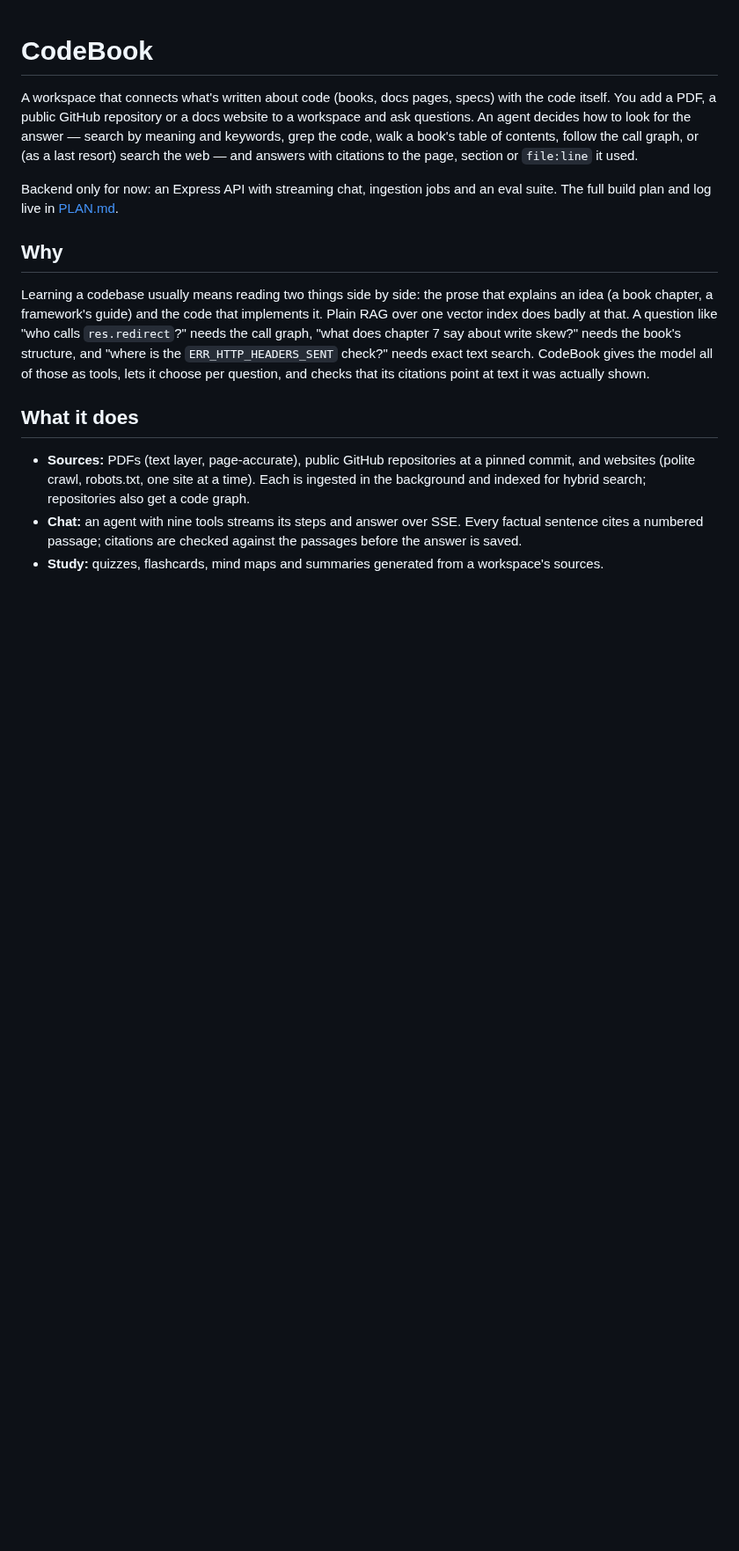
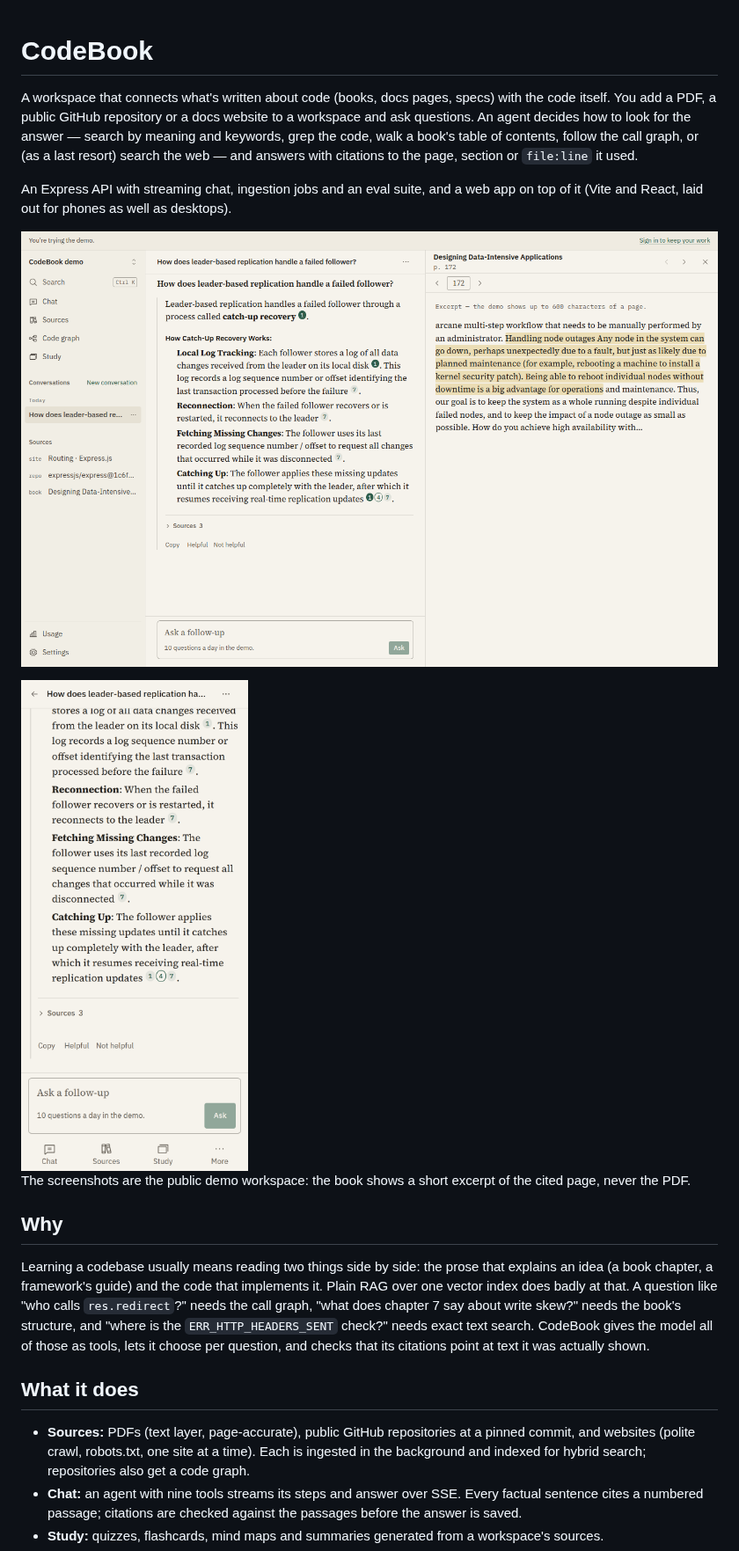
Before and after one commit to girishthedecent/codebook, a Markdown page: README.md, the part around one of its changes. Shown at 88% size. Drawn GitHub-style; pictures changed too: docs/screenshots/chat-desktop.png (added), docs/screenshots/chat-phone.png (added); blank space fills up the shorter version.

Commit message:
docs: screenshots and a web app section in the README

```diff
--- a/README.md
+++ b/README.md
@@ -6,8 +6,15 @@ questions. An agent decides how to look for the answer — search by meaning and
 the code, walk a book's table of contents, follow the call graph, or (as a last resort) search
 the web — and answers with citations to the page, section or `file:line` it used.
 
-Backend only for now: an Express API with streaming chat, ingestion jobs and an eval suite.
-The full build plan and log live in [PLAN.md](PLAN.md).
+An Express API with streaming chat, ingestion jobs and an eval suite, and a web app on top of
+it (Vite and React, laid out for phones as well as desktops).
+
+![A cited answer beside the book page it quotes](docs/screenshots/chat-desktop.png)
+
+<img src="docs/screenshots/chat-phone.png" alt="The same answer on a phone" width="300">
+
+The screenshots are the public demo workspace: the book shows a short excerpt of the cited
+page, never the PDF.
 
 ## Why
 
```
Also changed, not shown: other parts of README.md (+12 -0 lines).
